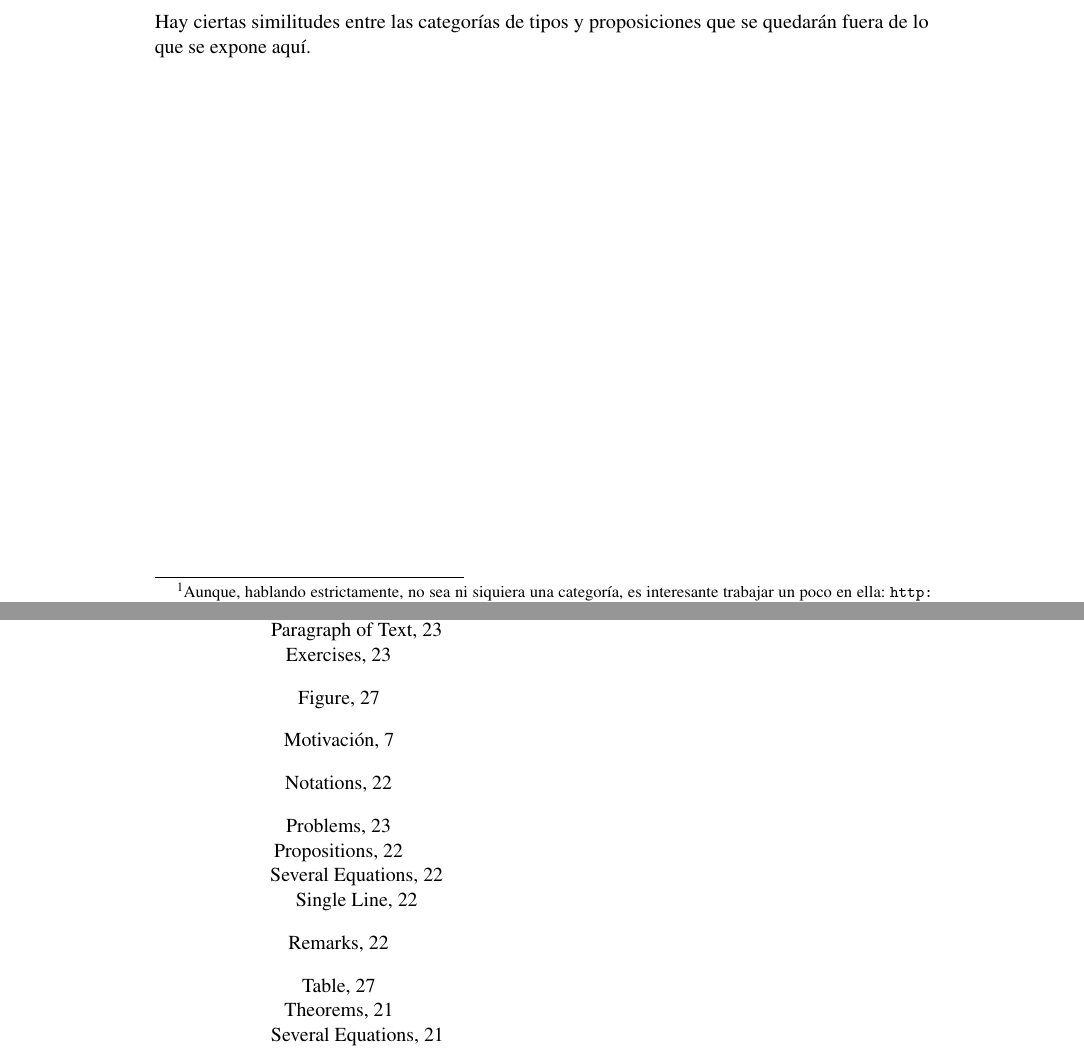
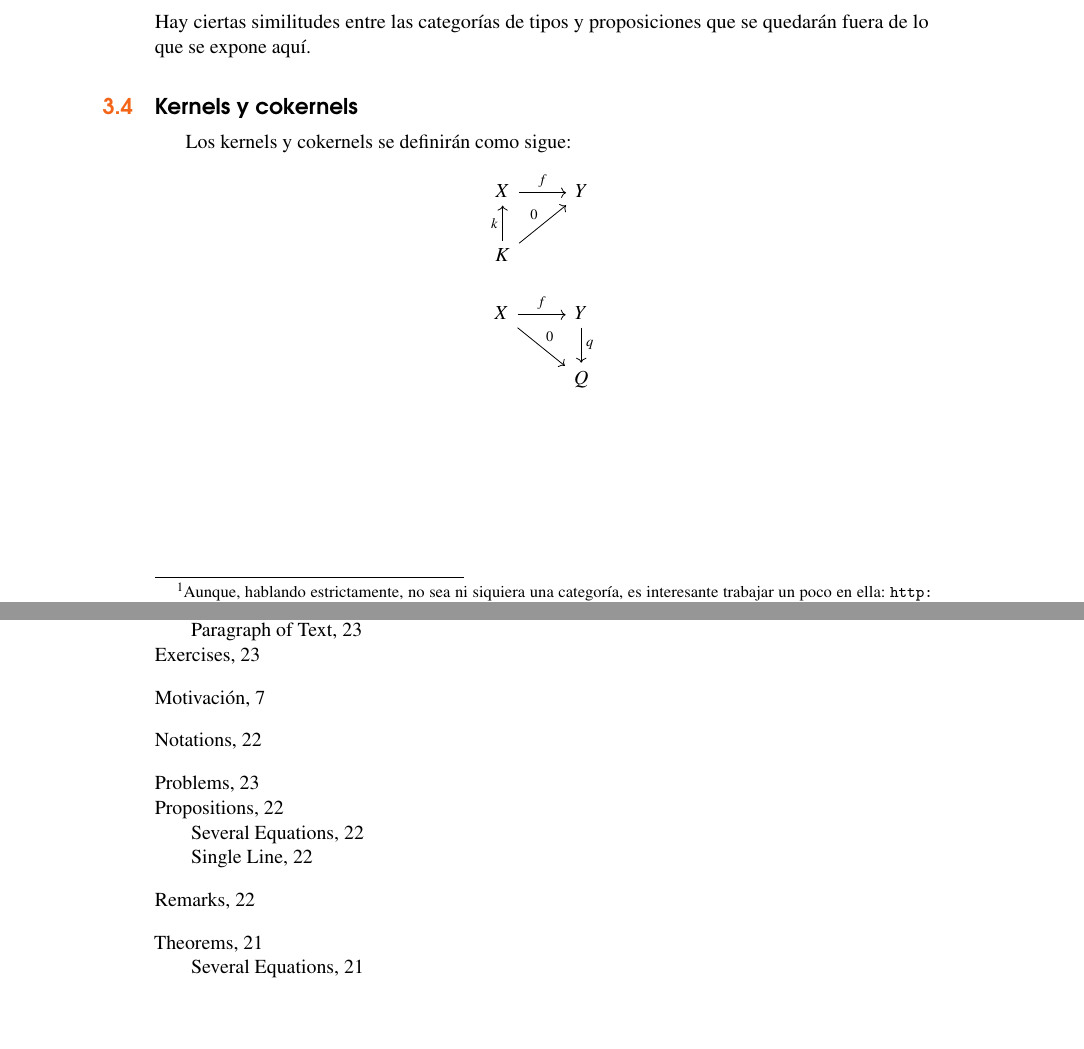
Before and after one commit to mroman42/introCategorias, a LaTeX book (tex/main.tex): two parts of pages 16 and 31 of 31 before the commit and two parts of pages 16 and 27 of 27 after it, joined at a grey line, cut so that both start at the same text, the shorter picture padded with empty space. Compiled offline with pdfLaTeX.

Commit message:
Limpia la segunda parte y añade kernels Definición de prueba

```diff
--- a/tex/main.tex
+++ b/tex/main.tex
@@ -795,6 +795,21 @@ and limitations under the License.\\ % License information
     Hay ciertas similitudes entre las categorías de tipos y proposiciones que
     se quedarán fuera de lo que se expone aquí.
 
+  \section{Kernels y cokernels}
+    Los kernels y cokernels se definirán como sigue:
+    \begin{center}
+      \kernelCD{
+	X, Y, K,
+	f, k, 0
+      }
+    \end{center}
+    \begin{center}
+      \cokernelCD{
+	X, Y, Q,
+	f, q, 0
+      }
+    \end{center}
+
 
 \chapter {Functores}
   \section{La categoría opuesta}
```
Also changed, not shown: tex/main.tex (33 more changed lines).
